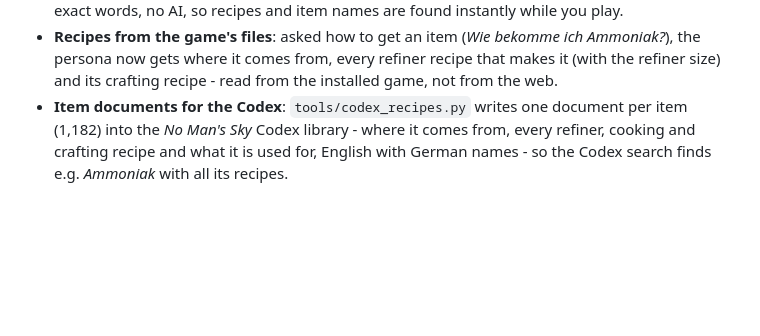
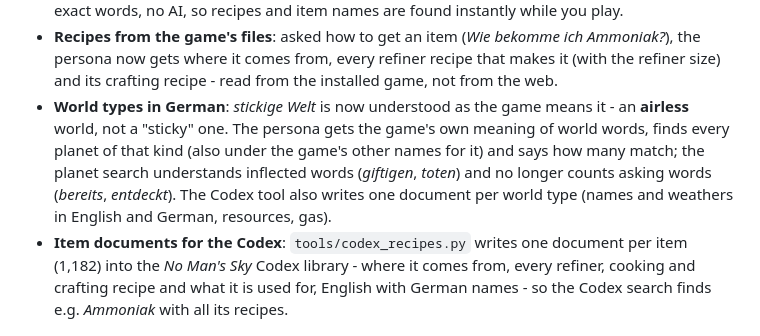
Before and after one commit to trontronicent/40k-assistant-nomanssky, a Markdown page: CHANGELOG.md, the part around the change. GitHub-like rendering; blank space fills up the shorter version.

```diff
--- a/CHANGELOG.md
+++ b/CHANGELOG.md
@@ -21,6 +21,11 @@
   Ammoniak?*), the persona now gets where it comes from, every refiner recipe that
   makes it (with the refiner size) and its crafting recipe - read from the installed
   game, not from the web.
+- **World types in German**: *stickige Welt* is now understood as the game means it - an **airless** world, not
+  a "sticky" one. The persona gets the game's own meaning of world words, finds every planet of that kind
+  (also under the game's other names for it) and says how many match; the planet search understands inflected
+  words (*giftigen*, *toten*) and no longer counts asking words (*bereits*, *entdeckt*). The Codex tool also writes
+  one document per world type (names and weathers in English and German, resources, gas).
 - **Item documents for the Codex**: `tools/codex_recipes.py` writes one document per
   item (1,182) into the *No Man's Sky* Codex library - where it comes from, every
   refiner, cooking and crafting recipe and what it is used for, English with German
```
Also changed, not shown: CLAUDE.md (+1 -0 lines), HELP.md (+10 -1 lines).
